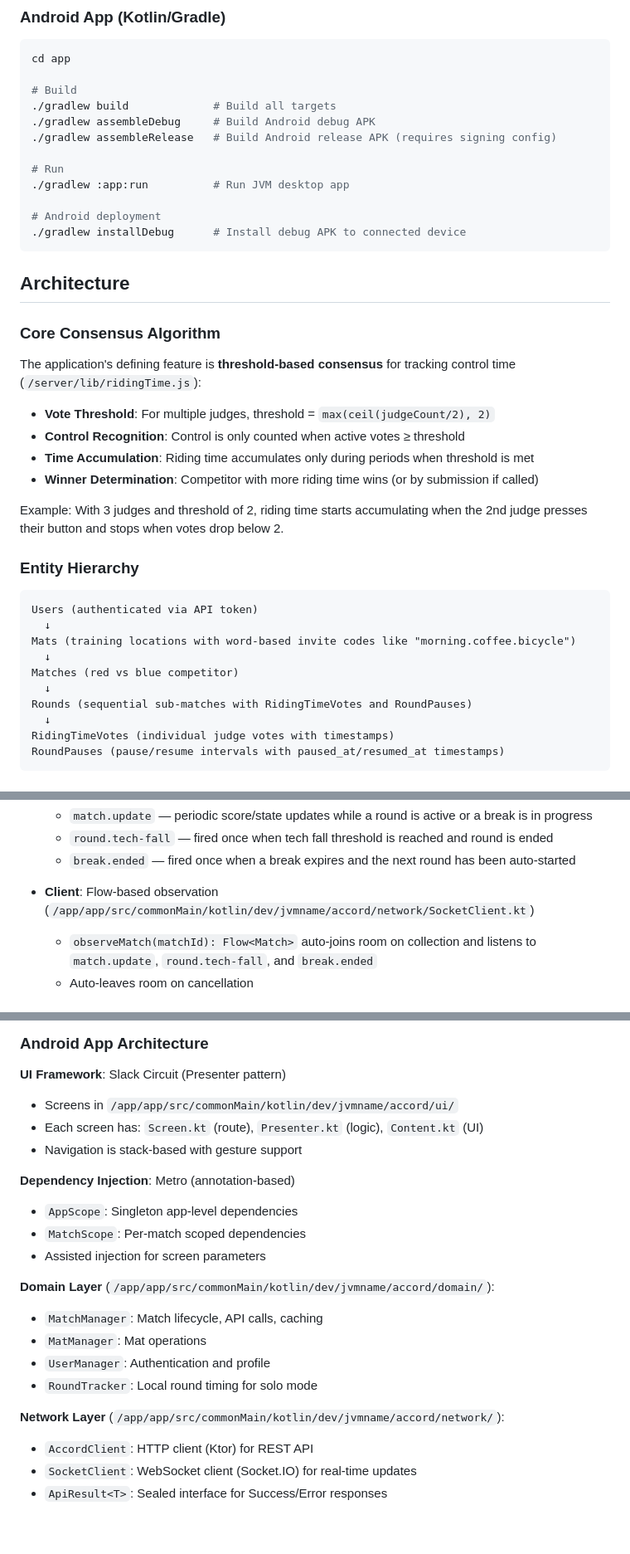
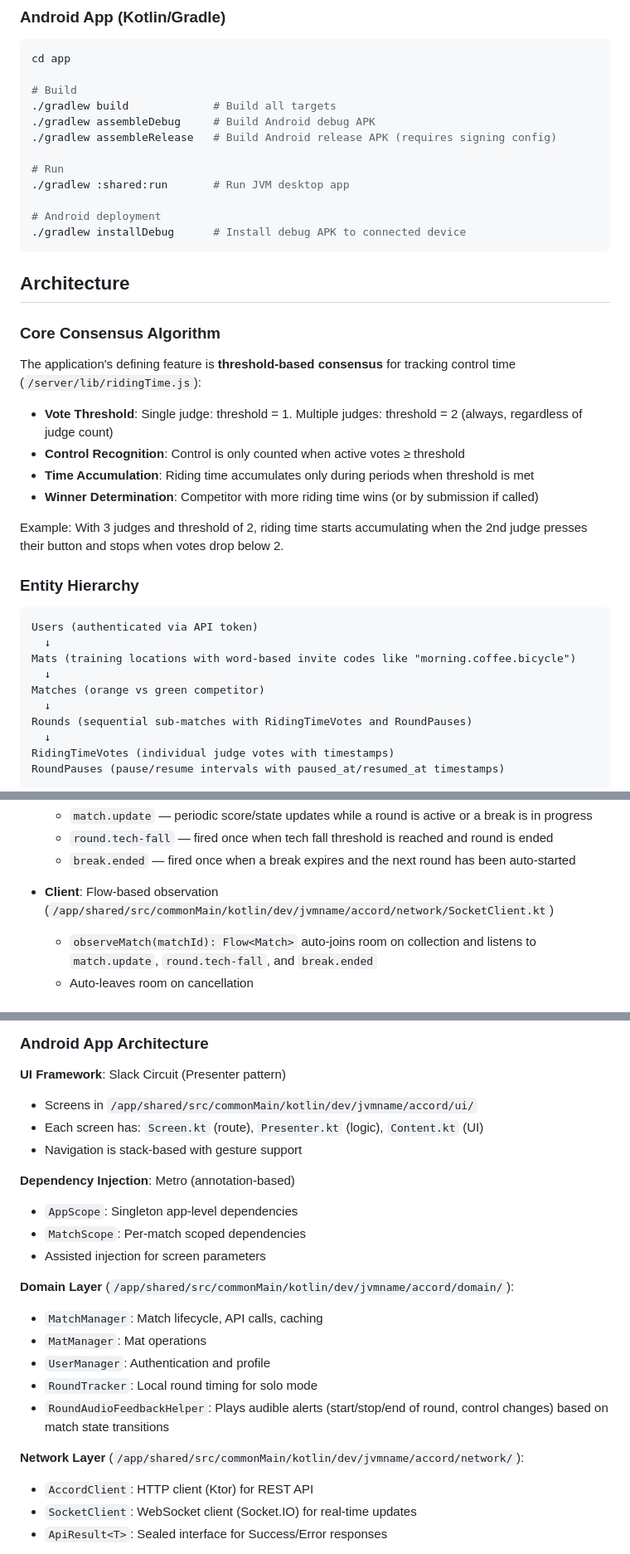
Before and after one commit to JvmName/accord, a Markdown page: CLAUDE.md, 3 parts joined by grey strips. Shown at 83% size. GitHub-like rendering; blank space fills up the shorter version.

Commit message:
claude updates

```diff
--- a/CLAUDE.md
+++ b/CLAUDE.md
@@ -40,7 +40,7 @@ cd app
 ./gradlew assembleRelease   # Build Android release APK (requires signing config)
 
 # Run
-./gradlew :app:run          # Run JVM desktop app
+./gradlew :shared:run       # Run JVM desktop app
 
 # Android deployment
 ./gradlew installDebug      # Install debug APK to connected device
@@ -52,7 +52,7 @@ cd app
 
 The application's defining feature is **threshold-based consensus** for tracking control time (`/server/lib/ridingTime.js`):
 
-- **Vote Threshold**: For multiple judges, threshold = `max(ceil(judgeCount/2), 2)`
+- **Vote Threshold**: Single judge: threshold = 1. Multiple judges: threshold = 2 (always, regardless of judge count)
 - **Control Recognition**: Control is only counted when active votes ≥ threshold
 - **Time Accumulation**: Riding time accumulates only during periods when threshold is met
 - **Winner Determination**: Competitor with more riding time wins (or by submission if called)
@@ -66,7 +66,7 @@ Users (authenticated via API token)
   ↓
 Mats (training locations with word-based invite codes like "morning.coffee.bicycle")
   ↓
-Matches (red vs blue competitor)
+Matches (orange vs green competitor)
   ↓
 Rounds (sequential sub-matches with RidingTimeVotes and RoundPauses)
   ↓
@@ -95,7 +95,7 @@ RoundPauses (pause/resume intervals with paused_at/resumed_at timestamps)
   - `round.tech-fall` — fired once when tech fall threshold is reached and round is ended
   - `break.ended` — fired once when a break expires and the next round has been auto-started
 
-- **Client**: Flow-based observation (`/app/app/src/commonMain/kotlin/dev/jvmname/accord/network/SocketClient.kt`)
+- **Client**: Flow-based observation (`/app/shared/src/commonMain/kotlin/dev/jvmname/accord/network/SocketClient.kt`)
   - `observeMatch(matchId): Flow<Match>` auto-joins room on collection and listens to `match.update`, `round.tech-fall`, and `break.ended`
   - Auto-leaves room on cancellation
 
@@ -125,7 +125,7 @@ Express Route → Controller → Authenticate → Authorize → Execute → Rend
 ### Android App Architecture
 
 **UI Framework**: Slack Circuit (Presenter pattern)
-- Screens in `/app/app/src/commonMain/kotlin/dev/jvmname/accord/ui/`
+- Screens in `/app/shared/src/commonMain/kotlin/dev/jvmname/accord/ui/`
 - Each screen has: `Screen.kt` (route), `Presenter.kt` (logic), `Content.kt` (UI)
 - Navigation is stack-based with gesture support
 
@@ -134,13 +134,14 @@ Express Route → Controller → Authenticate → Authorize → Execute → Rend
 - `MatchScope`: Per-match scoped dependencies
 - Assisted injection for screen parameters
 
-**Domain Layer** (`/app/app/src/commonMain/kotlin/dev/jvmname/accord/domain/`):
+**Domain Layer** (`/app/shared/src/commonMain/kotlin/dev/jvmname/accord/domain/`):
 - `MatchManager`: Match lifecycle, API calls, caching
 - `MatManager`: Mat operations
 - `UserManager`: Authentication and profile
 - `RoundTracker`: Local round timing for solo mode
+- `RoundAudioFeedbackHelper`: Plays audible alerts (start/stop/end of round, control changes) based on match state transitions
 
-**Network Layer** (`/app/app/src/commonMain/kotlin/dev/jvmname/accord/network/`):
+**Network Layer** (`/app/shared/src/commonMain/kotlin/dev/jvmname/accord/network/`):
 - `AccordClient`: HTTP client (Ktor) for REST API
 - `SocketClient`: WebSocket client (Socket.IO) for real-time updates
 - `ApiResult<T>`: Sealed interface for Success/Error responses
```
Also changed, not shown: other parts of CLAUDE.md (+4 -4 lines).
